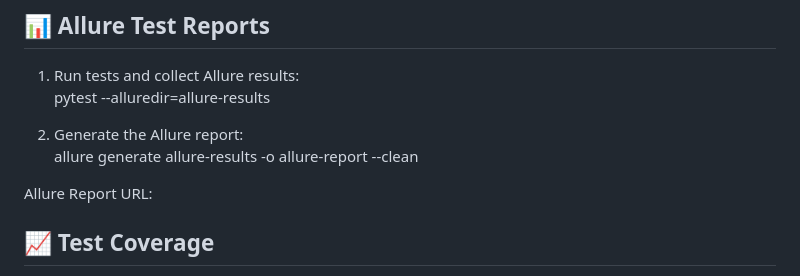
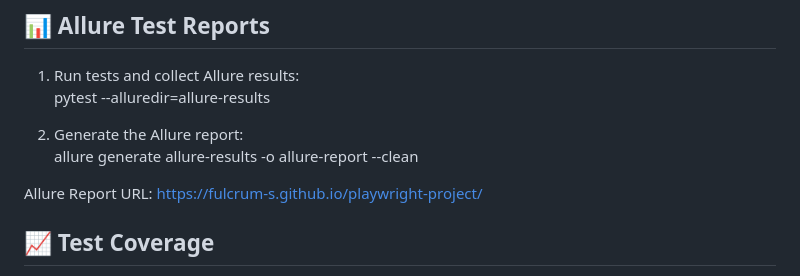
Before and after one commit to Fulcrum-S/playwright-project, a Markdown page: README.md, the part around the change. Rendered like a GitHub page.

Commit message:
Update Allure Report URL in README

```diff
--- a/README.md
+++ b/README.md
@@ -66,7 +66,7 @@ pytest --alluredir=allure-results
 2. Generate the Allure report:
 allure generate allure-results -o allure-report --clean
 
-Allure Report URL:
+Allure Report URL: https://fulcrum-s.github.io/playwright-project/
 
 
 
```
